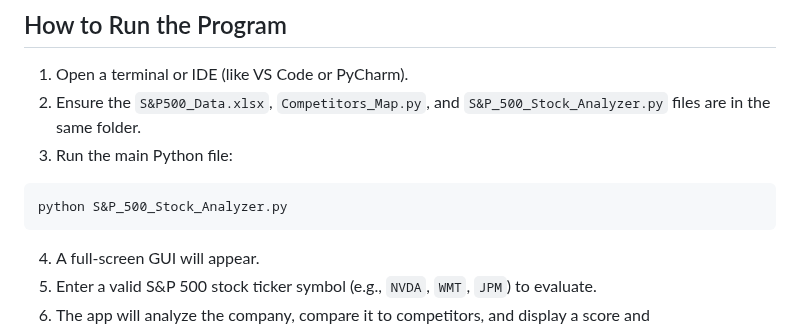
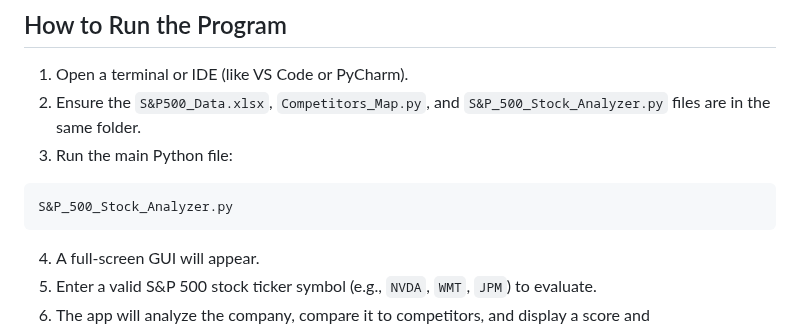
Before and after one commit to LeonAaron/Portfolio, a Markdown page: S&P 500 Stock Analyzer/README.md, the part around one of its changes. GitHub-like rendering.

````diff
--- a/S&P 500 Stock Analyzer/README.md
+++ b/S&P 500 Stock Analyzer/README.md
@@ -70,7 +70,7 @@ pip install pandas
 3. Run the main Python file:
 
 ```bash
-python S&P_500_Stock_Analyzer.py
+S&P_500_Stock_Analyzer.py
 ```
 
 4. A full-screen GUI will appear.
````
Also changed, not shown: other parts of S&P 500 Stock Analyzer/README.md (+1 -1 lines).
